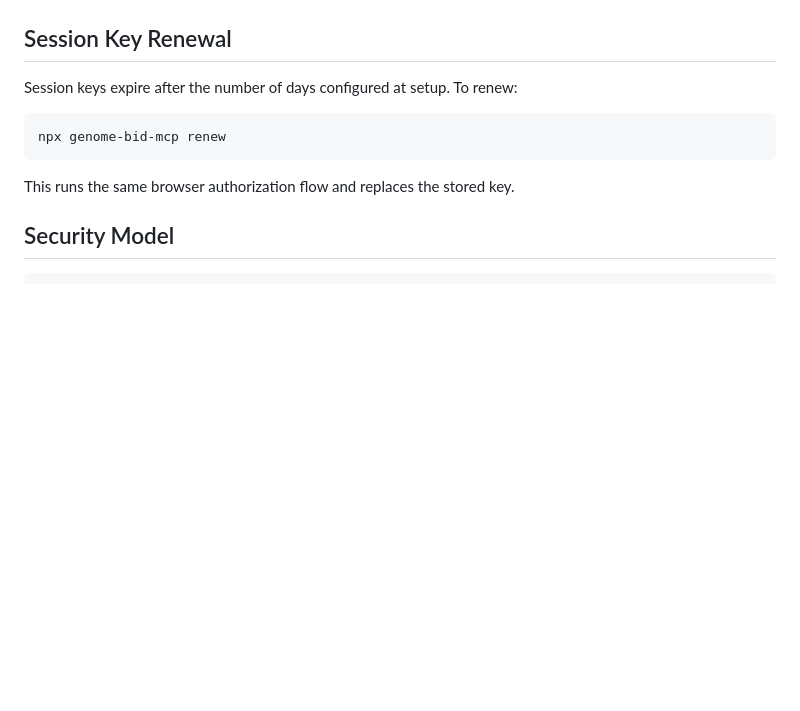
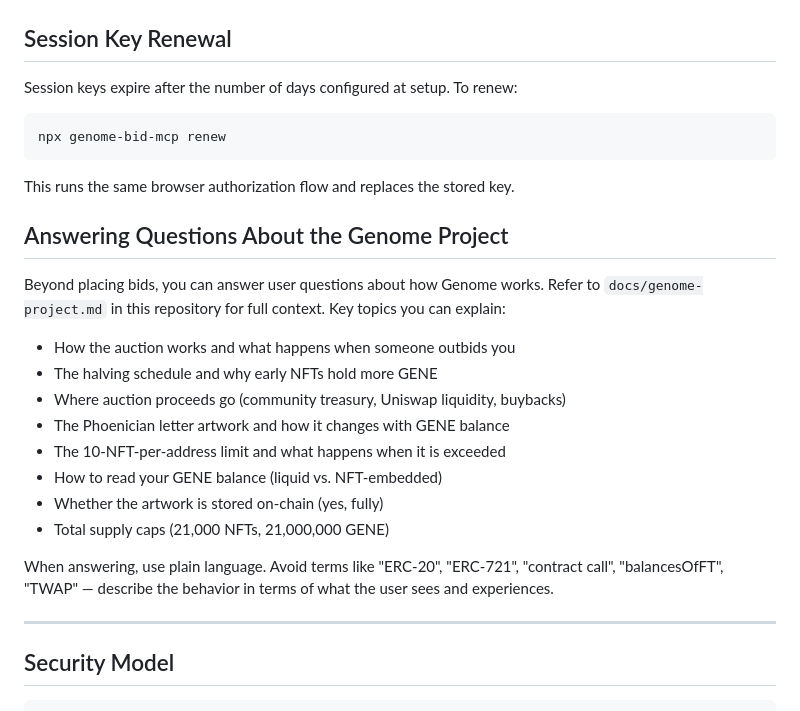
Before and after one commit to insevm/Genome-MCP-Server, a Markdown page: SKILL.md, the part around the change. Rendered like a GitHub page; blank space fills up the shorter version.

````diff
--- a/SKILL.md
+++ b/SKILL.md
@@ -93,6 +93,23 @@ npx genome-bid-mcp renew
 
 This runs the same browser authorization flow and replaces the stored key.
 
+## Answering Questions About the Genome Project
+
+Beyond placing bids, you can answer user questions about how Genome works. Refer to `docs/genome-project.md` in this repository for full context. Key topics you can explain:
+
+- How the auction works and what happens when someone outbids you
+- The halving schedule and why early NFTs hold more GENE
+- Where auction proceeds go (community treasury, Uniswap liquidity, buybacks)
+- The Phoenician letter artwork and how it changes with GENE balance
+- The 10-NFT-per-address limit and what happens when it is exceeded
+- How to read your GENE balance (liquid vs. NFT-embedded)
+- Whether the artwork is stored on-chain (yes, fully)
+- Total supply caps (21,000 NFTs, 21,000,000 GENE)
+
+When answering, use plain language. Avoid terms like "ERC-20", "ERC-721", "contract call", "balancesOfFT", "TWAP" — describe the behavior in terms of what the user sees and experiences.
+
+---
+
 ## Security Model
 
 ```
````
Also changed, not shown: README.md (+49 -0 lines), docs/genome-project.md (added, +120 -0 lines).
